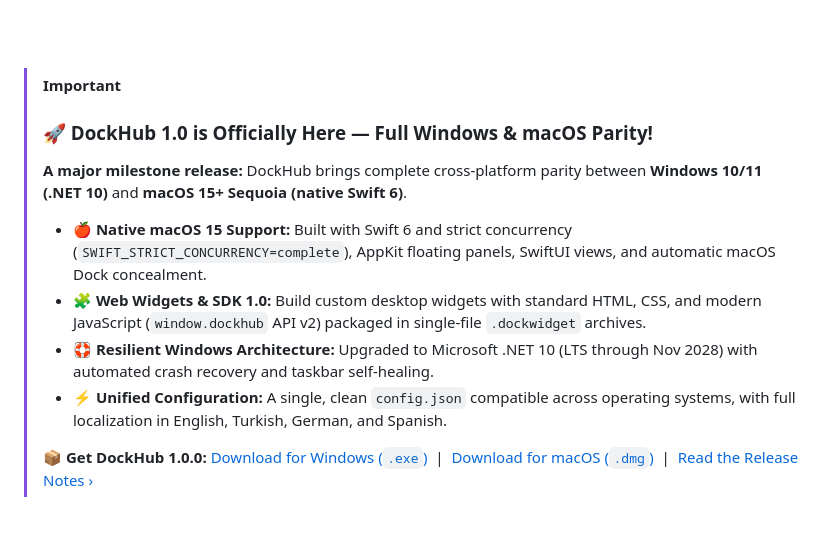
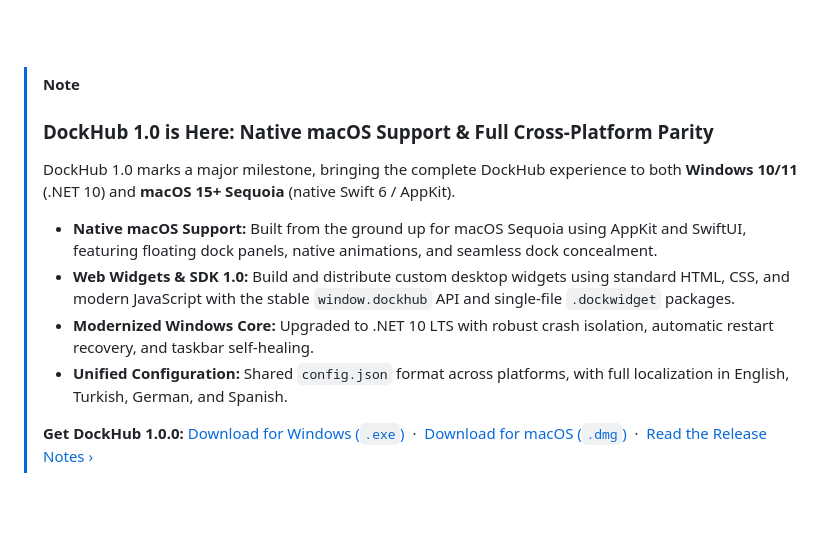
Before and after one commit to sametgurtuna/DockHub, a Markdown page: README.md, the part around the change. GitHub-like rendering.

Commit message:
docs: streamline 1.0 announcement tone and remove emoji clutter

```diff
--- a/README.md
+++ b/README.md
@@ -36,15 +36,15 @@ Zero administrator privileges required. 100% native architecture on both platfor
 
 </div>
 
-> [!IMPORTANT]
-> ### 🚀 DockHub 1.0 is Officially Here — Full Windows & macOS Parity!
-> **A major milestone release:** DockHub brings complete cross-platform parity between **Windows 10/11 (.NET 10)** and **macOS 15+ Sequoia (native Swift 6)**.
-> - 🍎 **Native macOS 15 Support:** Built with Swift 6 and strict concurrency (`SWIFT_STRICT_CONCURRENCY=complete`), AppKit floating panels, SwiftUI views, and automatic macOS Dock concealment.
-> - 🧩 **Web Widgets & SDK 1.0:** Build custom desktop widgets with standard HTML, CSS, and modern JavaScript (`window.dockhub` API v2) packaged in single-file `.dockwidget` archives.
-> - 🛟 **Resilient Windows Architecture:** Upgraded to Microsoft .NET 10 (LTS through Nov 2028) with automated crash recovery and taskbar self-healing.
-> - ⚡ **Unified Configuration:** A single, clean `config.json` compatible across operating systems, with full localization in English, Turkish, German, and Spanish.
+> [!NOTE]
+> ### DockHub 1.0 is Here: Native macOS Support & Full Cross-Platform Parity
+> DockHub 1.0 marks a major milestone, bringing the complete DockHub experience to both **Windows 10/11** (.NET 10) and **macOS 15+ Sequoia** (native Swift 6 / AppKit).
+> - **Native macOS Support:** Built from the ground up for macOS Sequoia using AppKit and SwiftUI, featuring floating dock panels, native animations, and seamless dock concealment.
+> - **Web Widgets & SDK 1.0:** Build and distribute custom desktop widgets using standard HTML, CSS, and modern JavaScript with the stable `window.dockhub` API and single-file `.dockwidget` packages.
+> - **Modernized Windows Core:** Upgraded to .NET 10 LTS with robust crash isolation, automatic restart recovery, and taskbar self-healing.
+> - **Unified Configuration:** Shared `config.json` format across platforms, with full localization in English, Turkish, German, and Spanish.
 >
-> 📦 **Get DockHub 1.0.0:** [Download for Windows (`.exe`)](https://github.com/sametgurtuna/DockHub/releases/latest) &nbsp;|&nbsp; [Download for macOS (`.dmg`)](https://github.com/sametgurtuna/DockHub/releases/latest) &nbsp;|&nbsp; [Read the Release Notes ›](https://github.com/sametgurtuna/DockHub/releases/tag/v1.0.0)
+> **Get DockHub 1.0.0:** [Download for Windows (`.exe`)](https://github.com/sametgurtuna/DockHub/releases/latest) &nbsp;·&nbsp; [Download for macOS (`.dmg`)](https://github.com/sametgurtuna/DockHub/releases/latest) &nbsp;·&nbsp; [Read the Release Notes ›](https://github.com/sametgurtuna/DockHub/releases/tag/v1.0.0)
 
 <br>
 
```
